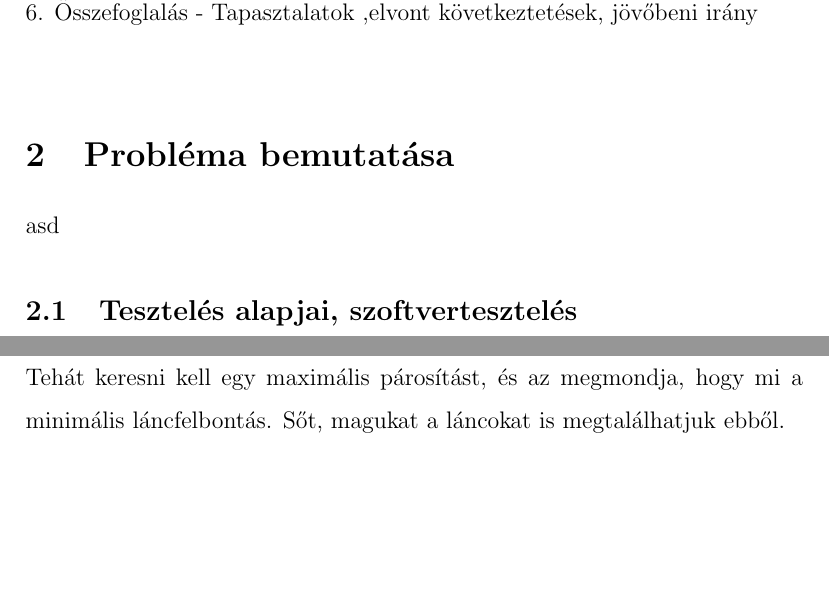
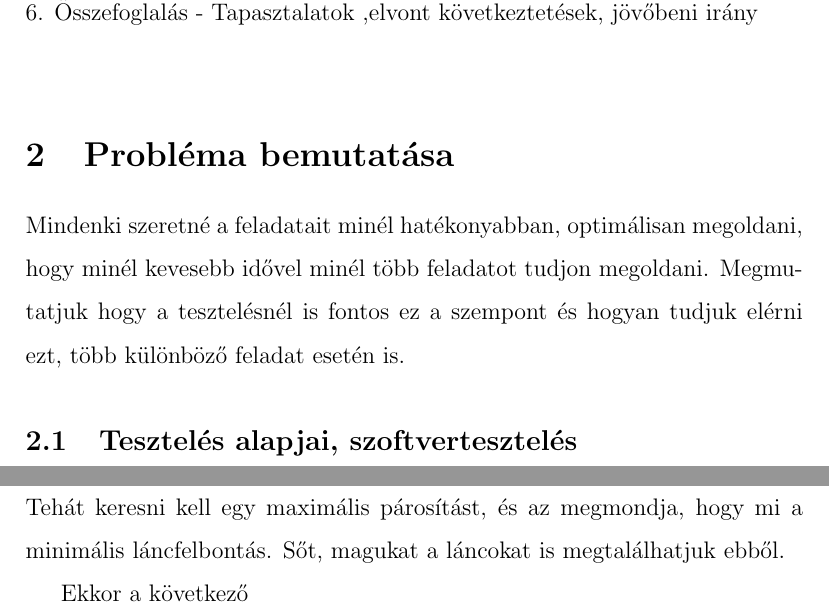
Before and after one commit to nygeri92/asd, a LaTeX document (NTRU.tex): two parts of pages 3 and 18 of 22, joined at a grey line, cut so that both start at the same text, the shorter picture padded with empty space. Compiled offline with pdfLaTeX.

Commit message:
vol2
asd

```diff
--- a/NTRU.tex
+++ b/NTRU.tex
@@ -46,7 +46,8 @@ Nyulasi Gergely\\
 
 \section{Probléma bemutatása}
 
-asd
+Mindenki szeretné a feladatait minél hatékonyabban, optimálisan megoldani, hogy minél kevesebb idővel minél több feladatot tudjon megoldani. Megmutatjuk hogy a tesztelésnél is fontos ez a szempont és hogyan tudjuk elérni ezt, több különböző feladat esetén is.
+
 
 \subsection{Tesztelés alapjai, szoftvertesztelés}
 
@@ -335,6 +337,8 @@ Majd ebben a $G$ illetve $G'$ gráfban minden $v$ csúcsból csinálunk egy $v_{
 Ekkor összekötjük $v_{alsó}$-t $u_{felső}$-vel akkor és csak akkor, ha $u$ nagyobb mint $v$. Beláthatjuk, hogy ha az egész részben rendezett halmaz, vagyis $G'$ egy lánc, akkor van olyan párosítás ebben a páros gráfban, ami két pont kivételével mindent bepárosít.
 Hasonlóan, a részben rendezett halmaz felbomlik $k$ lánc uniójára akkor és csak akkor ha van olyan párosítás, ami $2k$ pont kivételével mindent bepárosít.\\
 Tehát keresni kell egy maximális párosítást, és az megmondja, hogy mi a minimális láncfelbontás. Sőt, magukat a láncokat is megtalálhatjuk ebből.
+
+Ekkor a következő
 \pagebreak
 
 \subsection{Egyéb algoritmusok}
```
Also changed, not shown: NTRU.pdf, NTRU.tex (1 more changed lines).
